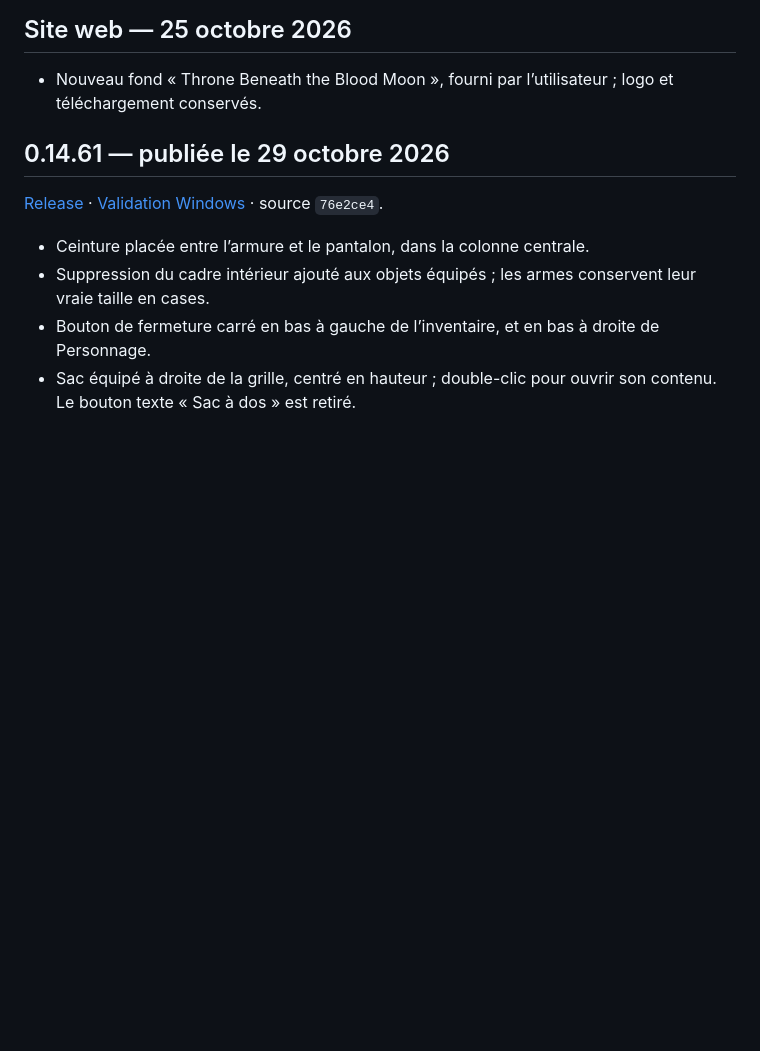
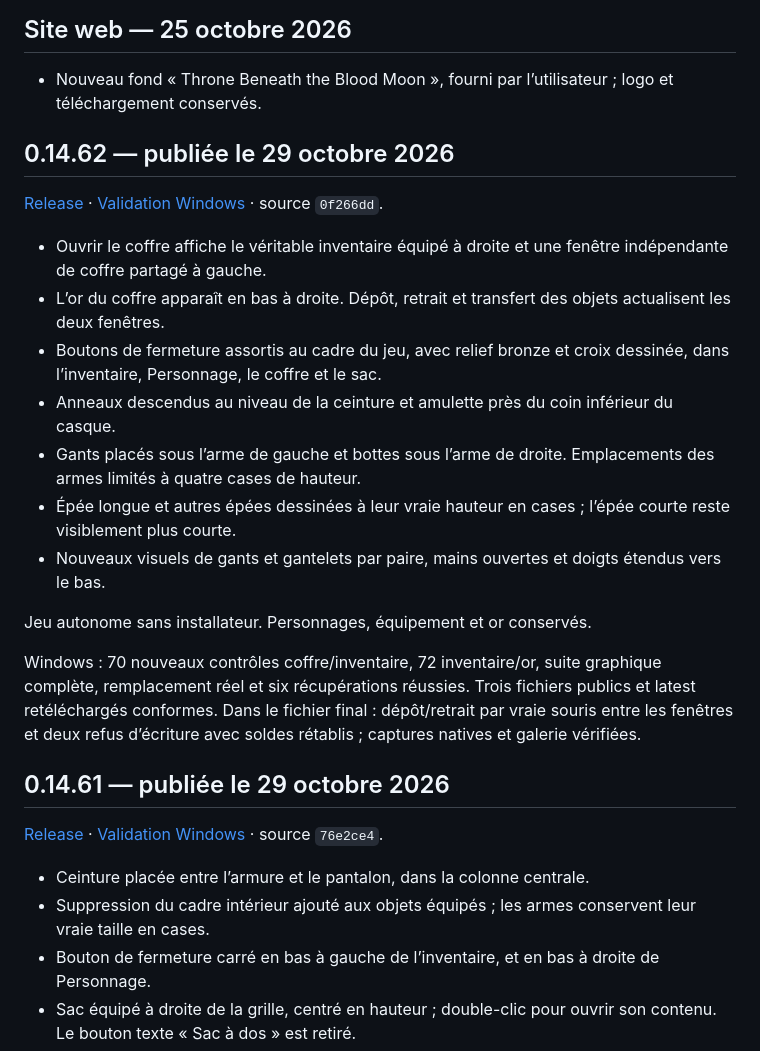
Before and after one commit to evansuka/Throne-of-Ashes-updates, a Markdown page: CHANGELOG.md, the part around the change. GitHub-like rendering; blank space fills up the shorter version.

Commit message:
Document 0.14.62 chest, inventory and icon improvements

```diff
--- a/CHANGELOG.md
+++ b/CHANGELOG.md
@@ -3,6 +3,22 @@
 ## Site web — 25 octobre 2026
 
 - Nouveau fond « Throne Beneath the Blood Moon », fourni par l’utilisateur ; logo et téléchargement conservés.
+
+## 0.14.62 — publiée le 29 octobre 2026
+
+[Release](https://github.com/evansuka/Throne-of-Ashes-updates/releases/tag/v0.14.62) · [Validation Windows](https://github.com/evansuka/Throne-of-Ashes-updates/actions/runs/40941915430) · source `0f266dd`.
+
+- Ouvrir le coffre affiche le véritable inventaire équipé à droite et une fenêtre indépendante de coffre partagé à gauche.
+- L’or du coffre apparaît en bas à droite. Dépôt, retrait et transfert des objets actualisent les deux fenêtres.
+- Boutons de fermeture assortis au cadre du jeu, avec relief bronze et croix dessinée, dans l’inventaire, Personnage, le coffre et le sac.
+- Anneaux descendus au niveau de la ceinture et amulette près du coin inférieur du casque.
+- Gants placés sous l’arme de gauche et bottes sous l’arme de droite. Emplacements des armes limités à quatre cases de hauteur.
+- Épée longue et autres épées dessinées à leur vraie hauteur en cases ; l’épée courte reste visiblement plus courte.
+- Nouveaux visuels de gants et gantelets par paire, mains ouvertes et doigts étendus vers le bas.
+
+Jeu autonome sans installateur. Personnages, équipement et or conservés.
+
+Windows : 70 nouveaux contrôles coffre/inventaire, 72 inventaire/or, suite graphique complète, remplacement réel et six récupérations réussies. Trois fichiers publics et latest retéléchargés conformes. Dans le fichier final : dépôt/retrait par vraie souris entre les fenêtres et deux refus d’écriture avec soldes rétablis ; captures natives et galerie vérifiées.
 
 ## 0.14.61 — publiée le 29 octobre 2026
 
```
Also changed, not shown: README.md (+4 -2 lines).
